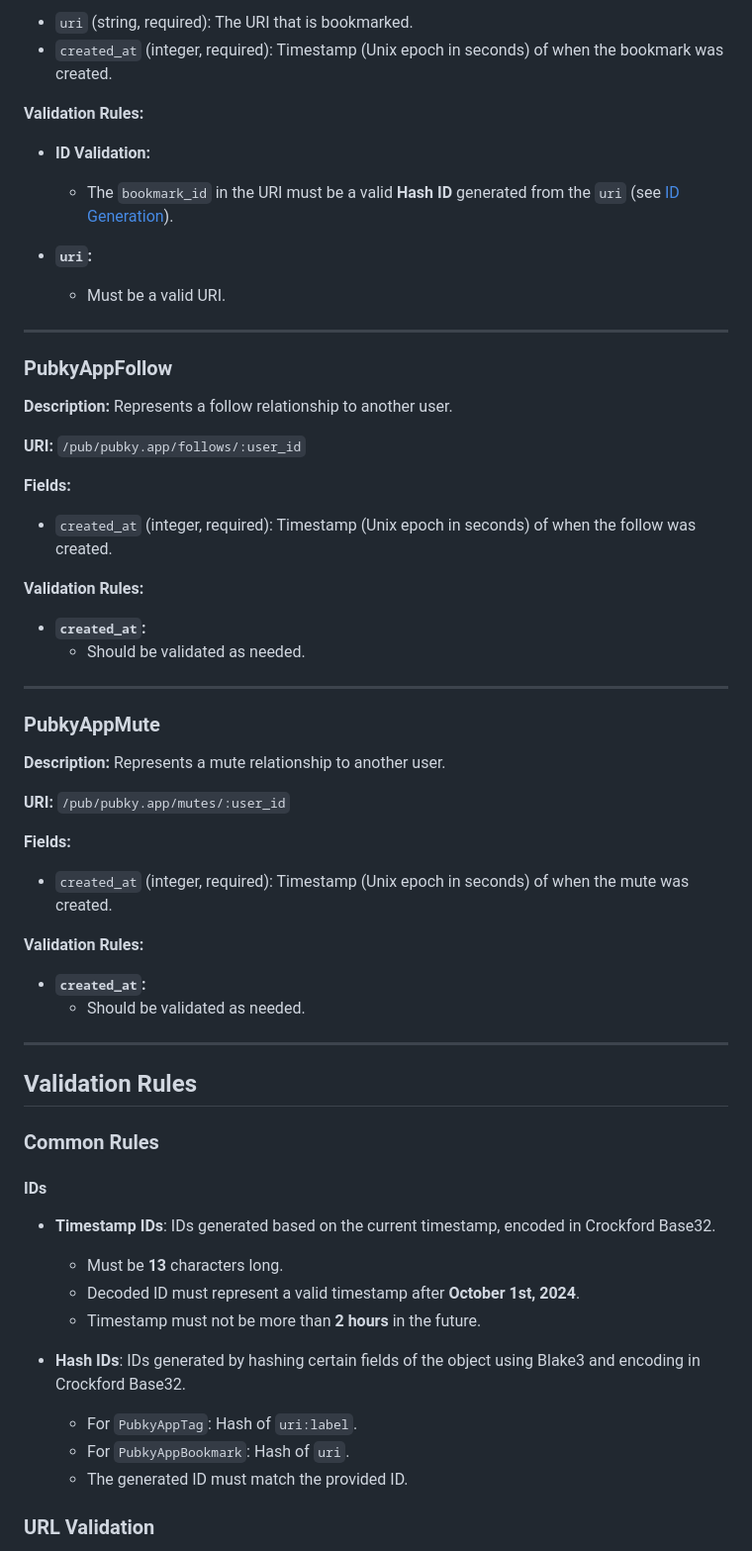
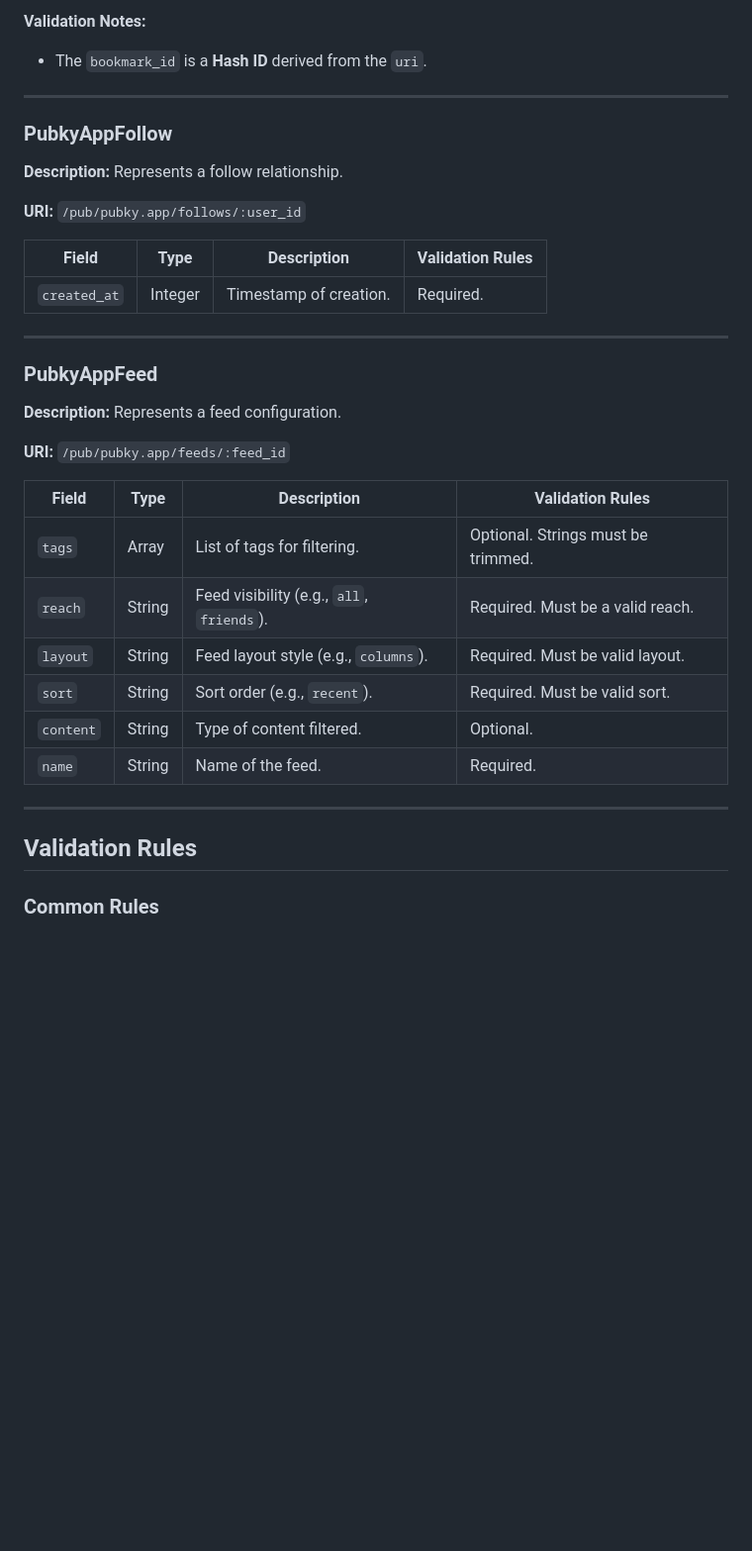
Before and after one commit to pubky/pubky-app-specs, a Markdown page: README.md, the part around the change printed below. Shown: that part at 99% size. Drawn GitHub-style; blank space fills up the shorter version.

```diff
--- a/README.md
+++ b/README.md
@@ -177,49 +184,36 @@ This document intents to be a faithful representation of our [Rust pubky.app mod
 
-- `uri` (string, required): The URI that is bookmarked.
-- `created_at` (integer, required): Timestamp (Unix epoch in seconds) of when the bookmark was created.
+**Validation Notes:**
 
-**Validation Rules:**
-
-- **ID Validation:**
-
-  - The `bookmark_id` in the URI must be a valid **Hash ID** generated from the `uri` (see [ID Generation](#id-generation)).
-
-- **`uri`:**
-  - Must be a valid URI.
+- The `bookmark_id` is a **Hash ID** derived from the `uri`.
 
 ---
 
 ### PubkyAppFollow
 
-**Description:** Represents a follow relationship to another user.
+**Description:** Represents a follow relationship.
 
 **URI:** `/pub/pubky.app/follows/:user_id`
 
-**Fields:**
-
-- `created_at` (integer, required): Timestamp (Unix epoch in seconds) of when the follow was created.
-
-**Validation Rules:**
-
-- **`created_at`:**
-  - Should be validated as needed.
+| **Field**    | **Type** | **Description**        | **Validation Rules** |
+| ------------ | -------- | ---------------------- | -------------------- |
+| `created_at` | Integer  | Timestamp of creation. | Required.            |
 
 ---
 
-### PubkyAppMute
+### PubkyAppFeed
 
-**Description:** Represents a mute relationship to another user.
+**Description:** Represents a feed configuration.
 
-**URI:** `/pub/pubky.app/mutes/:user_id`
+**URI:** `/pub/pubky.app/feeds/:feed_id`
 
-**Fields:**
-
-- `created_at` (integer, required): Timestamp (Unix epoch in seconds) of when the mute was created.
-
-**Validation Rules:**
-
-- **`created_at`:**
-  - Should be validated as needed.
+| **Field** | **Type** | **Description**                           | **Validation Rules**               |
+| --------- | -------- | ----------------------------------------- | ---------------------------------- |
+| `tags`    | Array    | List of tags for filtering.               | Optional. Strings must be trimmed. |
+| `reach`   | String   | Feed visibility (e.g., `all`, `friends`). | Required. Must be a valid reach.   |
+| `layout`  | String   | Feed layout style (e.g., `columns`).      | Required. Must be valid layout.    |
+| `sort`    | String   | Sort order (e.g., `recent`).              | Required. Must be valid sort.      |
+| `content` | String   | Type of content filtered.                 | Optional.                          |
+| `name`    | String   | Name of the feed.                         | Required.                          |
 
 ---
 
@@ -227,18 +221,3 @@ This document intents to be a faithful representation of our [Rust pubky.app mod
 
 ### Common Rules
 
-#### IDs
-
-- **Timestamp IDs**: IDs generated based on the current timestamp, encoded in Crockford Base32.
-
-  - Must be **13** characters long.
-  - Decoded ID must represent a valid timestamp after **October 1st, 2024**.
-  - Timestamp must not be more than **2 hours** in the future.
-
-- **Hash IDs**: IDs generated by hashing certain fields of the object using Blake3 and encoding in Crockford Base32.
-  - For `PubkyAppTag`: Hash of `uri:label`.
-  - For `PubkyAppBookmark`: Hash of `uri`.
-  - The generated ID must match the provided ID.
-
-### URL Validation
-
```
Also changed, not shown: other parts of README.md (+123 -273 lines).
